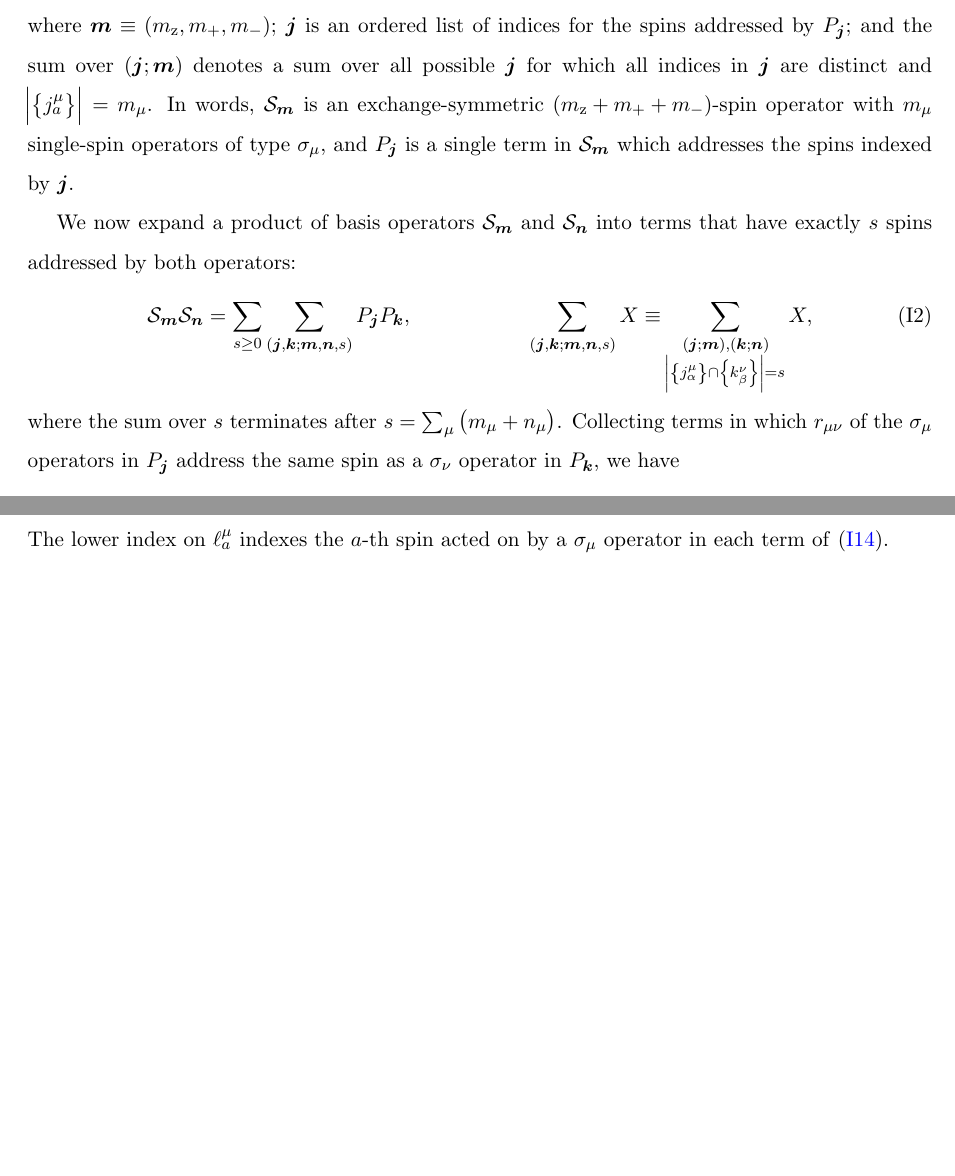
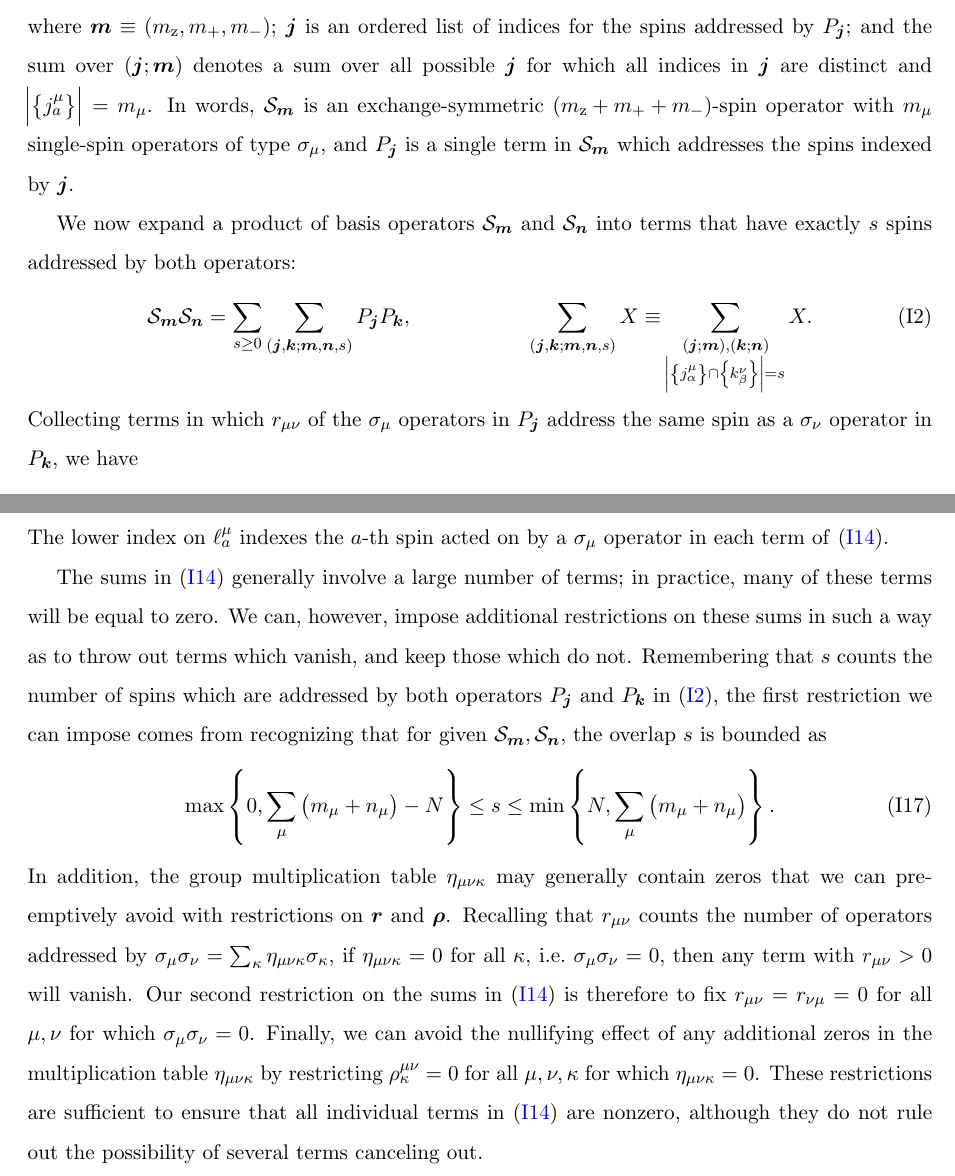
Before and after one commit to perlinm/rey_research, a LaTeX paper (soc_squeezing/cumulant_expansions.tex): two parts of pages 23 and 25 of 25, joined at a grey line, cut so that both start at the same text, the shorter picture padded with empty space. Compiled offline with pdfLaTeX.

Commit message:
added text about avoiding null terms in the product of multi-body opeators

```diff
--- a/soc_squeezing/cumulant_expansions.tex
+++ b/soc_squeezing/cumulant_expansions.tex
@@ -1496,10 +1496,9 @@ into terms that have exactly $s$ spins addressed by both operators:
   &&
   \sum_{\p{\v j,\v k;\v m,\v n,s}} X \equiv
   \sum_{\substack{\p{\v j;\v m},\p{\v k;\v n} \\
-      \abs{\set{j_\alpha^\mu}\cap\set{k_\beta^\nu}}=s}} X,
+      \abs{\set{j_\alpha^\mu}\cap\set{k_\beta^\nu}}=s}} X.
   \label{eq:SS_PP}
 \end{align}
-where the sum over $s$ terminates after $s = \sum_\mu\p{m_\mu+n_\mu}$.
 Collecting terms in which $r_{\mu\nu}$ of the $\sigma_\mu$ operators
 in $P_{\v j}$ address the same spin as a $\sigma_\nu$ operator in
 $P_{\v k}$, we have
@@ -1665,4 +1664,33 @@ the identity element $\sigma_0\equiv\1$.  The lower index on
 $\ell^\mu_a$ indexes the $a$-th spin acted on by a $\sigma_\mu$
 operator in each term of \eqref{eq:SS_simp}.
 
+The sums in \eqref{eq:SS_simp} generally involve a large number of
+terms; in practice, many of these terms will be equal to zero.  We
+can, however, impose additional restrictions on these sums in such a
+way as to throw out terms which vanish, and keep those which do not.
+Remembering that $s$ counts the number of spins which are addressed by
+both operators $P_{\v j}$ and $P_{\v k}$ in \eqref{eq:SS_PP}, the
+first restriction we can impose comes from recognizing that for given
+$\S_{\v m},\S_{\v n}$, the overlap $s$ is bounded as
+\begin{align}
+  \max\set{0,\sum_\mu\p{m_\mu+n_\mu}-N}
+  \le s \le \min\set{N,\sum_\mu\p{m_\mu+n_\mu}}.
+\end{align}
+In addition, the group multiplication table $\eta_{\mu\nu\kappa}$ may
+generally contain zeros that we can preemptively avoid with
+restrictions on $\v r$ and $\v\rho$.  Recalling that $r_{\mu\nu}$
+counts the number of operators addressed by
+$\sigma_\mu\sigma_\nu=\sum_\kappa\eta_{\mu\nu\kappa}\sigma_\kappa$, if
+$\eta_{\mu\nu\kappa}=0$ for all $\kappa$,
+i.e.~$\sigma_\mu\sigma_\nu=0$, then any term with $r_{\mu\nu}>0$ will
+vanish.  Our second restriction on the sums in \eqref{eq:SS_simp} is
+therefore to fix $r_{\mu\nu}=r_{\nu\mu}=0$ for all $\mu,\nu$ for which
+$\sigma_\mu\sigma_\nu=0$.  Finally, we can avoid the nullifying effect
+of any additional zeros in the multiplication table
+$\eta_{\mu\nu\kappa}$ by restricting $\rho^{\mu\nu}_\kappa=0$ for all
+$\mu,\nu,\kappa$ for which $\eta_{\mu\nu\kappa}=0$.  These
+restrictions are sufficient to ensure that all individual terms in
+\eqref{eq:SS_simp} are nonzero, although they do not rule out the
+possibility of several terms canceling out.
+
 \end{document}
```
